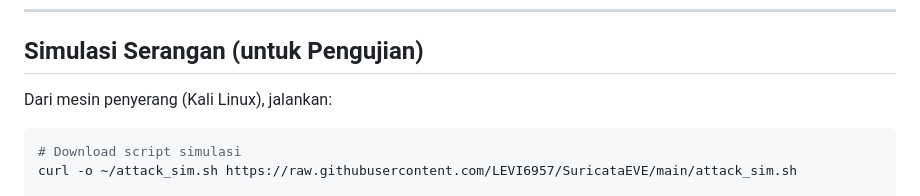
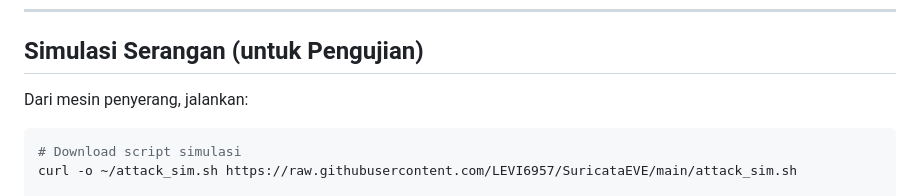
Before and after one commit to LEVI6957/SuricataEVE, a Markdown page: README.md, the part around the change. Drawn GitHub-style.

````diff
--- a/README.md
+++ b/README.md
@@ -134,7 +134,7 @@ Event yang memicu notifikasi:
 
 ## Simulasi Serangan (untuk Pengujian)
 
-Dari mesin penyerang (Kali Linux), jalankan:
+Dari mesin penyerang, jalankan:
 
 ```bash
 # Download script simulasi
````
